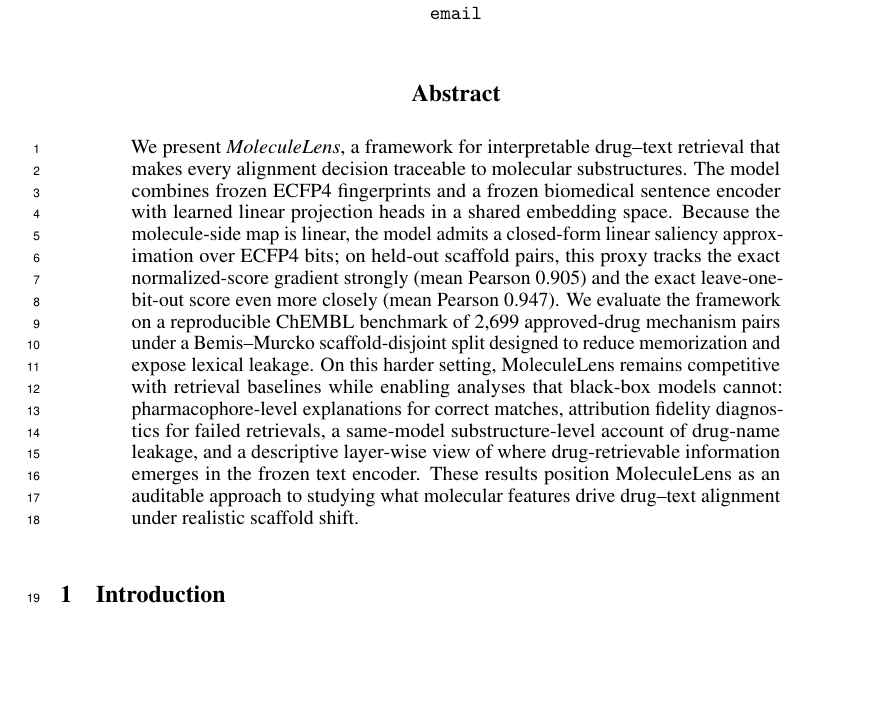
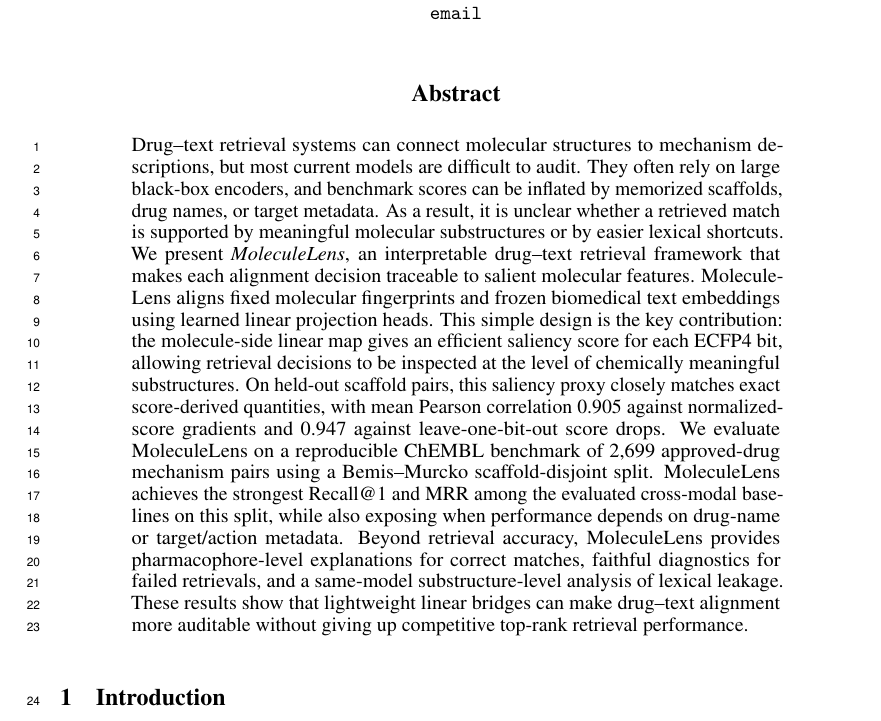
Before and after one commit to MALLI7622/MoleculeLens, a LaTeX paper (MoleculeLens/MoleculeLens-paper/neurips_2026.tex): part of page 1 of 22, cut so that both start at the same text, the shorter picture padded with empty space. Compiled offline with pdfLaTeX.

Commit message:
Revise abstract framing

```diff
--- a/MoleculeLens/MoleculeLens-paper/neurips_2026.tex
+++ b/MoleculeLens/MoleculeLens-paper/neurips_2026.tex
@@ -28,7 +28,7 @@
 \maketitle
 
 \begin{abstract}
-We present \textit{MoleculeLens}, a framework for interpretable drug--text retrieval that makes every alignment decision traceable to molecular substructures. The model combines frozen ECFP4 fingerprints and a frozen biomedical sentence encoder with learned linear projection heads in a shared embedding space. Because the molecule-side map is linear, the model admits a closed-form linear saliency approximation over ECFP4 bits; on held-out scaffold pairs, this proxy tracks the exact normalized-score gradient strongly (mean Pearson 0.905) and the exact leave-one-bit-out score even more closely (mean Pearson 0.947). We evaluate the framework on a reproducible ChEMBL benchmark of 2{,}699 approved-drug mechanism pairs under a Bemis--Murcko scaffold-disjoint split designed to reduce memorization and expose lexical leakage. On this harder setting, MoleculeLens remains competitive with retrieval baselines while enabling analyses that black-box models cannot: pharmacophore-level explanations for correct matches, attribution fidelity diagnostics for failed retrievals, a same-model substructure-level account of drug-name leakage, and a descriptive layer-wise view of where drug-retrievable information emerges in the frozen text encoder. These results position MoleculeLens as an auditable approach to studying what molecular features drive drug--text alignment under realistic scaffold shift.
+Drug--text retrieval systems can connect molecular structures to mechanism descriptions, but most current models are difficult to audit. They often rely on large black-box encoders, and benchmark scores can be inflated by memorized scaffolds, drug names, or target metadata. As a result, it is unclear whether a retrieved match is supported by meaningful molecular substructures or by easier lexical shortcuts. We present \textit{MoleculeLens}, an interpretable drug--text retrieval framework that makes each alignment decision traceable to salient molecular features. MoleculeLens aligns fixed molecular fingerprints and frozen biomedical text embeddings using learned linear projection heads. This simple design is the key contribution: the molecule-side linear map gives an efficient saliency score for each ECFP4 bit, allowing retrieval decisions to be inspected at the level of chemically meaningful substructures. On held-out scaffold pairs, this saliency proxy closely matches exact score-derived quantities, with mean Pearson correlation 0.905 against normalized-score gradients and 0.947 against leave-one-bit-out score drops. We evaluate MoleculeLens on a reproducible ChEMBL benchmark of 2{,}699 approved-drug mechanism pairs using a Bemis--Murcko scaffold-disjoint split. MoleculeLens achieves the strongest Recall@1 and MRR among the evaluated cross-modal baselines on this split, while also exposing when performance depends on drug-name or target/action metadata. Beyond retrieval accuracy, MoleculeLens provides pharmacophore-level explanations for correct matches, faithful diagnostics for failed retrievals, and a same-model substructure-level analysis of lexical leakage. These results show that lightweight linear bridges can make drug--text alignment more auditable without giving up competitive top-rank retrieval performance.
 \end{abstract}
 
 \section{Introduction}
```
Also changed, not shown: neurips_2026.tex (+1 -1 lines), MoleculeLens/MoleculeLens-paper/neurips_2026.pdf, neurips_2026.pdf.
